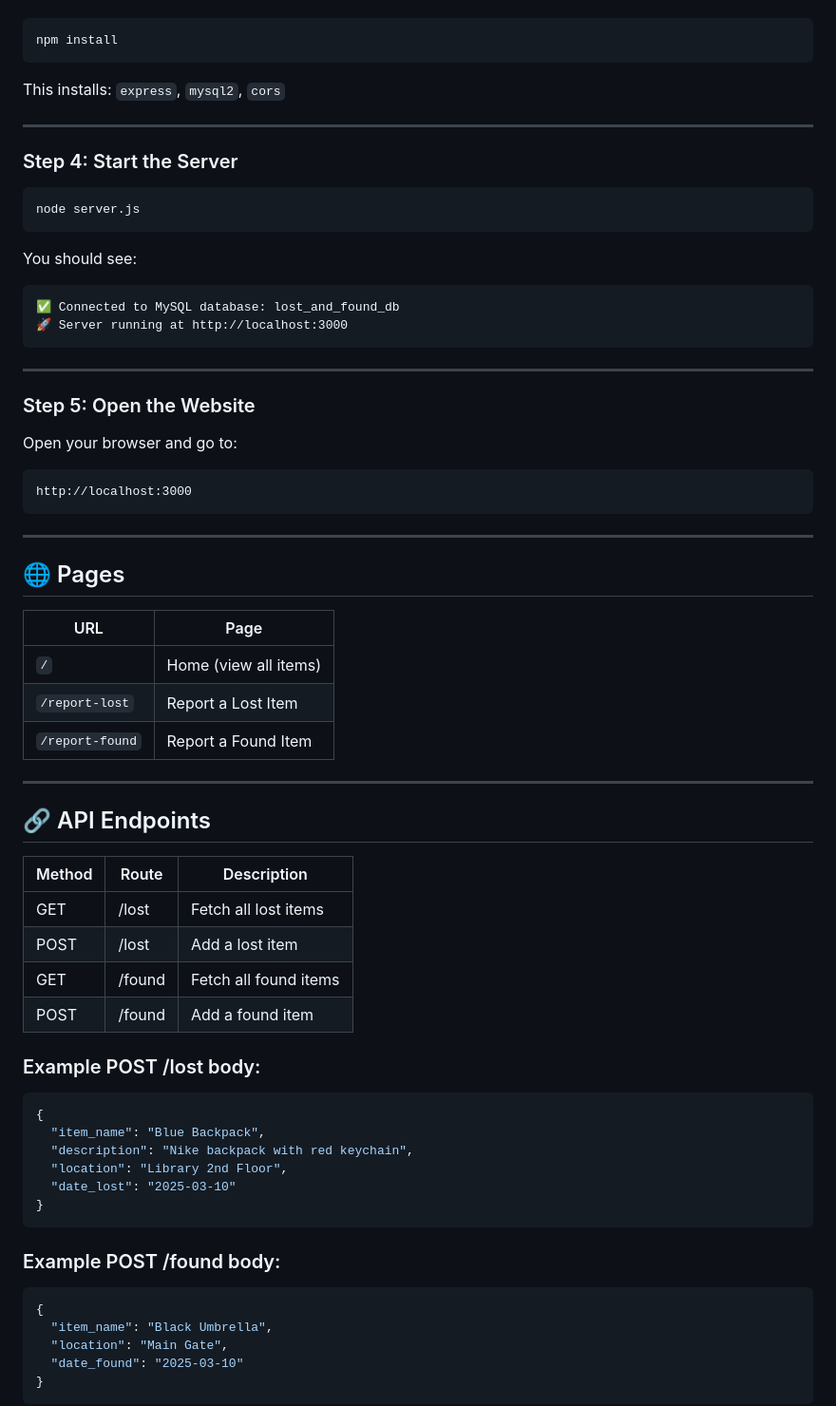
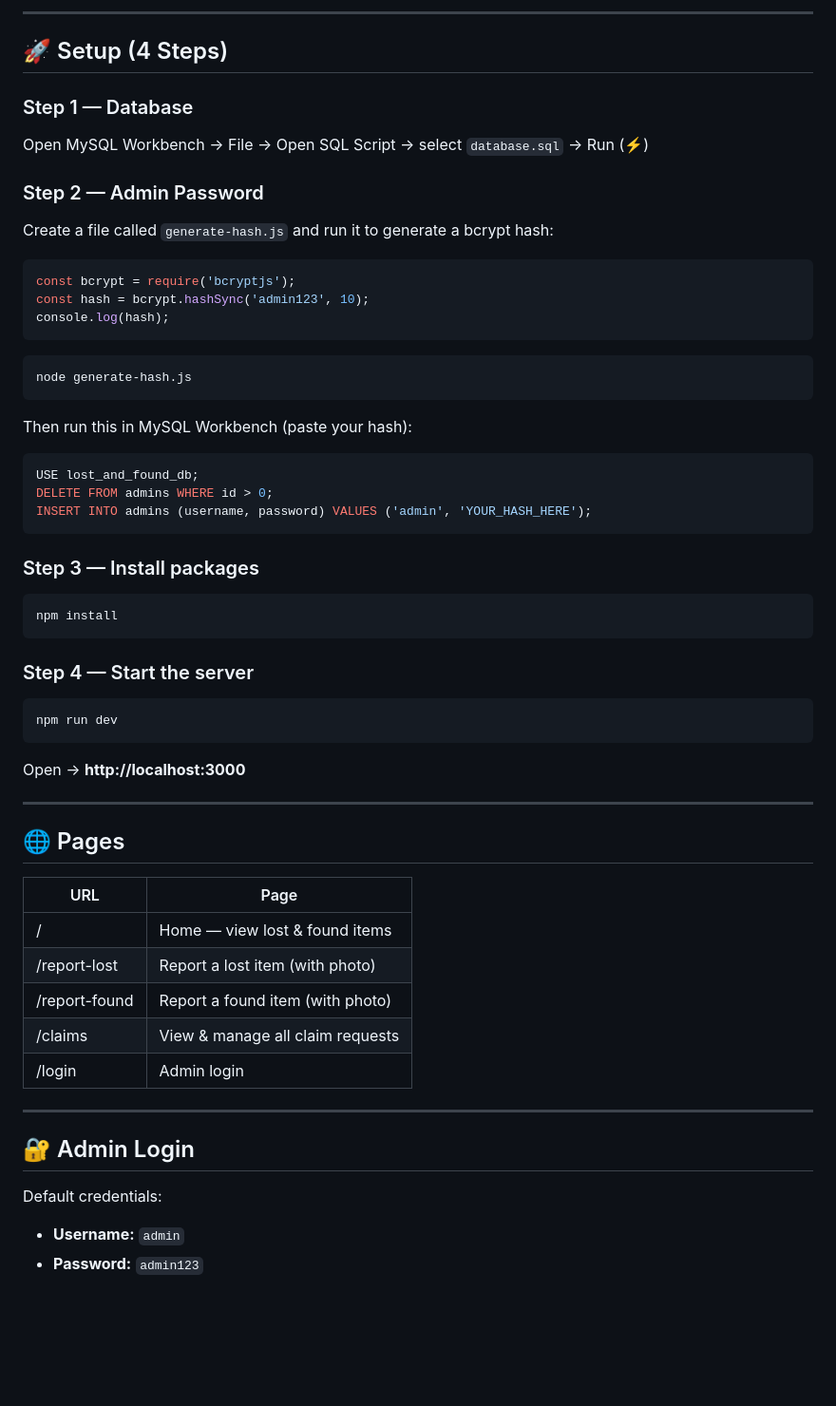
Before and after one commit to Ankit-tiwari7/lost-and-found, a Markdown page: README.md, the part around one of its changes. Shown at 95% size. GitHub-like rendering; blank space fills up the shorter version.

````diff
--- a/README.md
+++ b/README.md
@@ -77,71 +68,58 @@ Open a terminal in the `lost-and-found/` folder:
 
+---
+
+## 🚀 Setup (4 Steps)
+
+### Step 1 — Database
+Open MySQL Workbench → File → Open SQL Script → select `database.sql` → Run (⚡)
+
+### Step 2 — Admin Password
+Create a file called `generate-hash.js` and run it to generate a bcrypt hash:
+```js
+const bcrypt = require('bcryptjs');
+const hash = bcrypt.hashSync('admin123', 10);
+console.log(hash);
+```
+```bash
+node generate-hash.js
+```
+
+Then run this in MySQL Workbench (paste your hash):
+```sql
+USE lost_and_found_db;
+DELETE FROM admins WHERE id > 0;
+INSERT INTO admins (username, password) VALUES ('admin', 'YOUR_HASH_HERE');
+```
+
+### Step 3 — Install packages
 ```bash
 npm install
 ```
 
-This installs: `express`, `mysql2`, `cors`
-
----
-
-### Step 4: Start the Server
-
+### Step 4 — Start the server
 ```bash
-node server.js
+npm run dev
 ```
 
-You should see:
-```
-✅ Connected to MySQL database: lost_and_found_db
-🚀 Server running at http://localhost:3000
-```
-
----
-
-### Step 5: Open the Website
-
-Open your browser and go to:
-
-```
-http://localhost:3000
-```
+Open → **http://localhost:3000**
 
 ---
 
 ## 🌐 Pages
 
-| URL              | Page                |
-|------------------|---------------------|
-| `/`              | Home (view all items) |
-| `/report-lost`   | Report a Lost Item  |
-| `/report-found`  | Report a Found Item |
+| URL             | Page                              |
+|-----------------|-----------------------------------|
+| /               | Home — view lost & found items    |
+| /report-lost    | Report a lost item (with photo)   |
+| /report-found   | Report a found item (with photo)  |
+| /claims         | View & manage all claim requests  |
+| /login          | Admin login                       |
 
 ---
 
-## 🔗 API Endpoints
+## 🔐 Admin Login
 
-| Method | Route    | Description          |
-|--------|----------|----------------------|
-| GET    | /lost    | Fetch all lost items |
-| POST   | /lost    | Add a lost item      |
-| GET    | /found   | Fetch all found items|
-| POST   | /found   | Add a found item     |
+Default credentials:
+- **Username:** `admin`
+- **Password:** `admin123`
 
-### Example POST /lost body:
-```json
-{
-  "item_name": "Blue Backpack",
-  "description": "Nike backpack with red keychain",
-  "location": "Library 2nd Floor",
-  "date_lost": "2025-03-10"
-}
-```
-
-### Example POST /found body:
-```json
-{
-  "item_name": "Black Umbrella",
-  "location": "Main Gate",
-  "date_found": "2025-03-10"
-}
-```
-
````
Also changed, not shown: other parts of README.md (+48 -72 lines).
